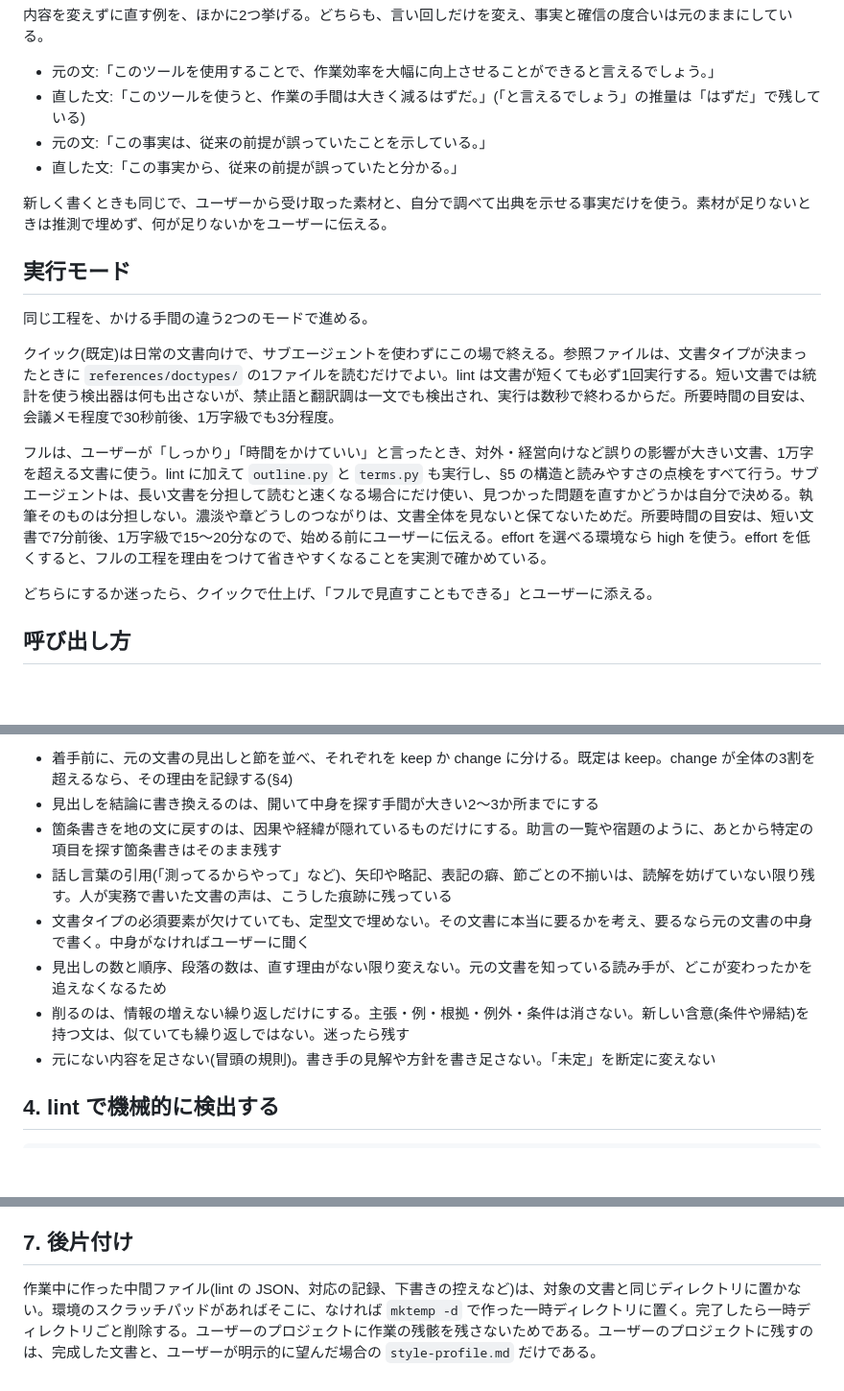
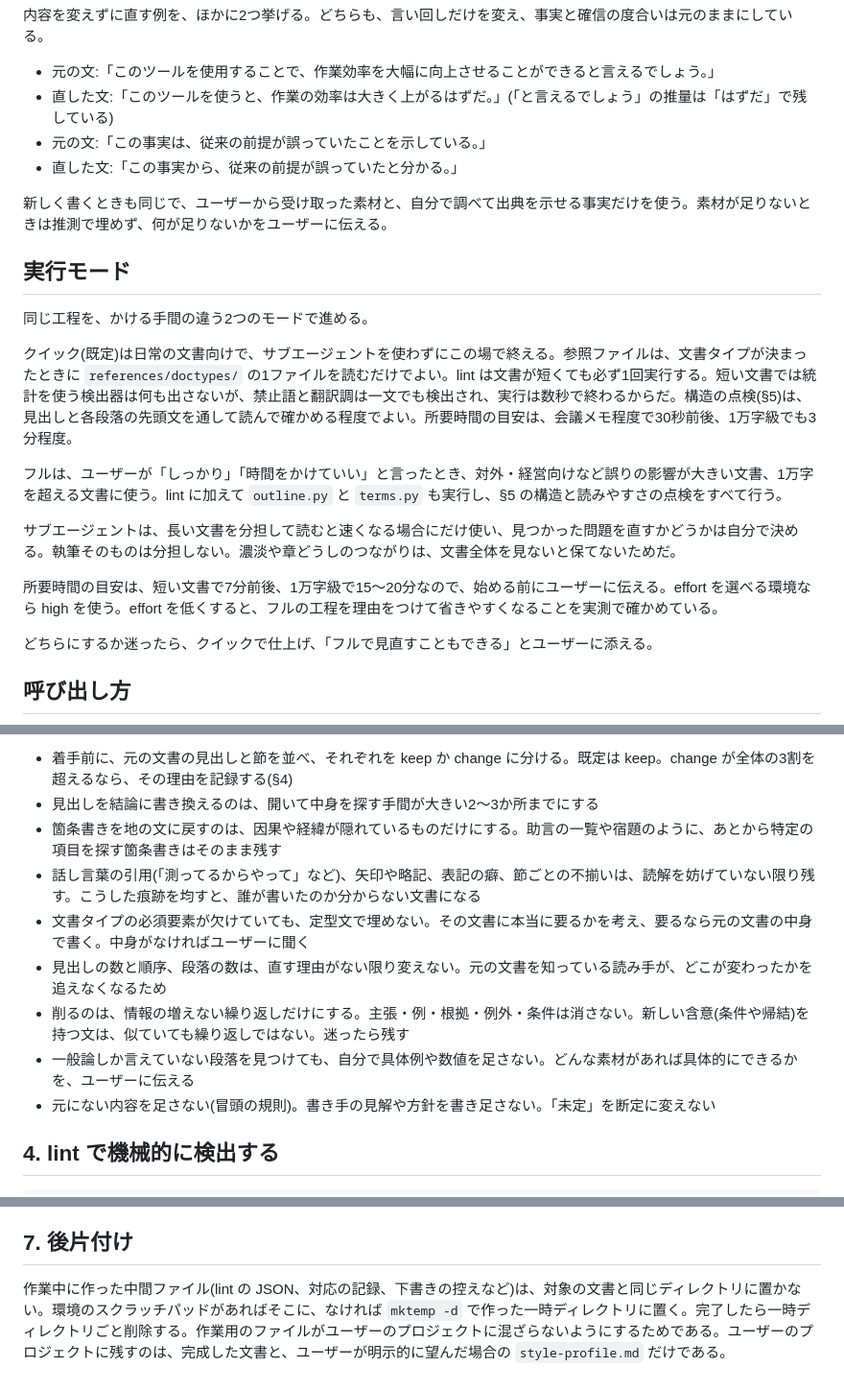
Before and after one commit to coji/natural-japanese, a Markdown page: skills/natural-japanese/SKILL.md, 3 parts joined by grey strips. Shown at 96% size. Rendered like a GitHub page; blank space fills up the shorter version.

```diff
--- a/skills/natural-japanese/SKILL.md
+++ b/skills/natural-japanese/SKILL.md
@@ -34,7 +34,7 @@ argument-hint: "[write|score] [quick|full|exp] [対象ファイルや依頼内
 内容を変えずに直す例を、ほかに2つ挙げる。どちらも、言い回しだけを変え、事実と確信の度合いは元のままにしている。
 
 - 元の文:「このツールを使用することで、作業効率を大幅に向上させることができると言えるでしょう。」
-- 直した文:「このツールを使うと、作業の手間は大きく減るはずだ。」(「と言えるでしょう」の推量は「はずだ」で残している)
+- 直した文:「このツールを使うと、作業の効率は大きく上がるはずだ。」(「と言えるでしょう」の推量は「はずだ」で残している)
 - 元の文:「この事実は、従来の前提が誤っていたことを示している。」
 - 直した文:「この事実から、従来の前提が誤っていたと分かる。」
 
@@ -44,9 +44,13 @@ argument-hint: "[write|score] [quick|full|exp] [対象ファイルや依頼内
 
 同じ工程を、かける手間の違う2つのモードで進める。
 
-クイック(既定)は日常の文書向けで、サブエージェントを使わずにこの場で終える。参照ファイルは、文書タイプが決まったときに `references/doctypes/` の1ファイルを読むだけでよい。lint は文書が短くても必ず1回実行する。短い文書では統計を使う検出器は何も出さないが、禁止語と翻訳調は一文でも検出され、実行は数秒で終わるからだ。所要時間の目安は、会議メモ程度で30秒前後、1万字級でも3分程度。
+クイック(既定)は日常の文書向けで、サブエージェントを使わずにこの場で終える。参照ファイルは、文書タイプが決まったときに `references/doctypes/` の1ファイルを読むだけでよい。lint は文書が短くても必ず1回実行する。短い文書では統計を使う検出器は何も出さないが、禁止語と翻訳調は一文でも検出され、実行は数秒で終わるからだ。構造の点検(§5)は、見出しと各段落の先頭文を通して読んで確かめる程度でよい。所要時間の目安は、会議メモ程度で30秒前後、1万字級でも3分程度。
 
-フルは、ユーザーが「しっかり」「時間をかけていい」と言ったとき、対外・経営向けなど誤りの影響が大きい文書、1万字を超える文書に使う。lint に加えて `outline.py` と `terms.py` も実行し、§5 の構造と読みやすさの点検をすべて行う。サブエージェントは、長い文書を分担して読むと速くなる場合にだけ使い、見つかった問題を直すかどうかは自分で決める。執筆そのものは分担しない。濃淡や章どうしのつながりは、文書全体を見ないと保てないためだ。所要時間の目安は、短い文書で7分前後、1万字級で15〜20分なので、始める前にユーザーに伝える。effort を選べる環境なら high を使う。effort を低くすると、フルの工程を理由をつけて省きやすくなることを実測で確かめている。
+フルは、ユーザーが「しっかり」「時間をかけていい」と言ったとき、対外・経営向けなど誤りの影響が大きい文書、1万字を超える文書に使う。lint に加えて `outline.py` と `terms.py` も実行し、§5 の構造と読みやすさの点検をすべて行う。
+
+サブエージェントは、長い文書を分担して読むと速くなる場合にだけ使い、見つかった問題を直すかどうかは自分で決める。執筆そのものは分担しない。濃淡や章どうしのつながりは、文書全体を見ないと保てないためだ。
+
+所要時間の目安は、短い文書で7分前後、1万字級で15〜20分なので、始める前にユーザーに伝える。effort を選べる環境なら high を使う。effort を低くすると、フルの工程を理由をつけて省きやすくなることを実測で確かめている。
 
 どちらにするか迷ったら、クイックで仕上げ、「フルで見直すこともできる」とユーザーに添える。
 
@@ -122,10 +126,11 @@ Web 検索が使えるなら、仮の主張と根拠を立て、検索で裏づ
 - 着手前に、元の文書の見出しと節を並べ、それぞれを keep か change に分ける。既定は keep。change が全体の3割を超えるなら、その理由を記録する(§4)
 - 見出しを結論に書き換えるのは、開いて中身を探す手間が大きい2〜3か所までにする
 - 箇条書きを地の文に戻すのは、因果や経緯が隠れているものだけにする。助言の一覧や宿題のように、あとから特定の項目を探す箇条書きはそのまま残す
-- 話し言葉の引用(「測ってるからやって」など)、矢印や略記、表記の癖、節ごとの不揃いは、読解を妨げていない限り残す。人が実務で書いた文書の声は、こうした痕跡に残っている
+- 話し言葉の引用(「測ってるからやって」など)、矢印や略記、表記の癖、節ごとの不揃いは、読解を妨げていない限り残す。こうした痕跡を均すと、誰が書いたのか分からない文書になる
 - 文書タイプの必須要素が欠けていても、定型文で埋めない。その文書に本当に要るかを考え、要るなら元の文書の中身で書く。中身がなければユーザーに聞く
 - 見出しの数と順序、段落の数は、直す理由がない限り変えない。元の文書を知っている読み手が、どこが変わったかを追えなくなるため
 - 削るのは、情報の増えない繰り返しだけにする。主張・例・根拠・例外・条件は消さない。新しい含意(条件や帰結)を持つ文は、似ていても繰り返しではない。迷ったら残す
+- 一般論しか言えていない段落を見つけても、自分で具体例や数値を足さない。どんな素材があれば具体的にできるかを、ユーザーに伝える
 - 元にない内容を足さない(冒頭の規則)。書き手の見解や方針を書き足さない。「未定」を断定に変えない
 
 ## 4. lint で機械的に検出する
@@ -194,4 +199,4 @@ lint が見るのは文の表面だけである。箇条書きの多い議事録
 
 ## 7. 後片付け
 
-作業中に作った中間ファイル(lint の JSON、対応の記録、下書きの控えなど)は、対象の文書と同じディレクトリに置かない。環境のスクラッチパッドがあればそこに、なければ `mktemp -d` で作った一時ディレクトリに置く。完了したら一時ディレクトリごと削除する。ユーザーのプロジェクトに作業の残骸を残さないためである。ユーザーのプロジェクトに残すのは、完成した文書と、ユーザーが明示的に望んだ場合の `style-profile.md` だけである。
+作業中に作った中間ファイル(lint の JSON、対応の記録、下書きの控えなど)は、対象の文書と同じディレクトリに置かない。環境のスクラッチパッドがあればそこに、なければ `mktemp -d` で作った一時ディレクトリに置く。完了したら一時ディレクトリごと削除する。作業用のファイルがユーザーのプロジェクトに混ざらないようにするためである。ユーザーのプロジェクトに残すのは、完成した文書と、ユーザーが明示的に望んだ場合の `style-profile.md` だけである。
```
Also changed, not shown: other parts of skills/natural-japanese/SKILL.md (+8 -8 lines).
